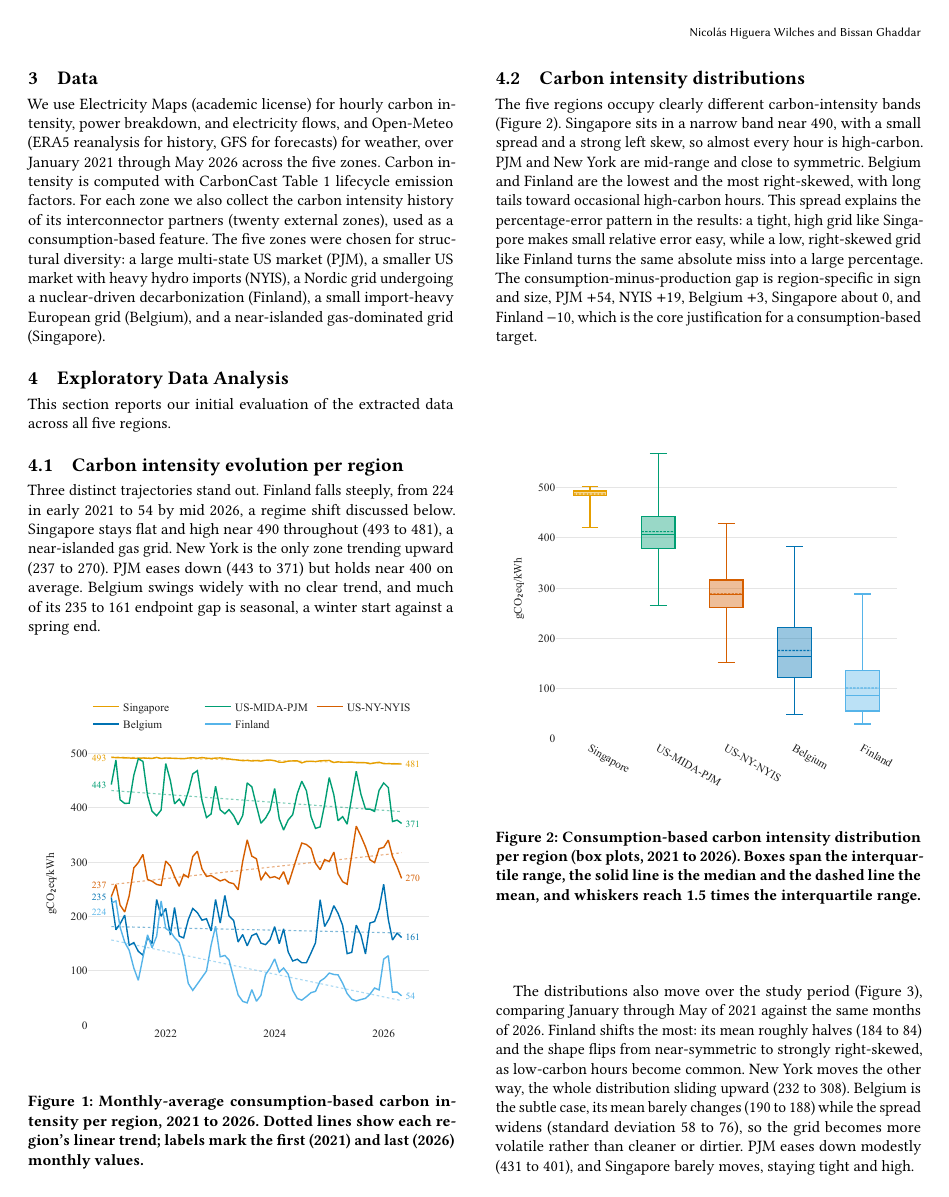
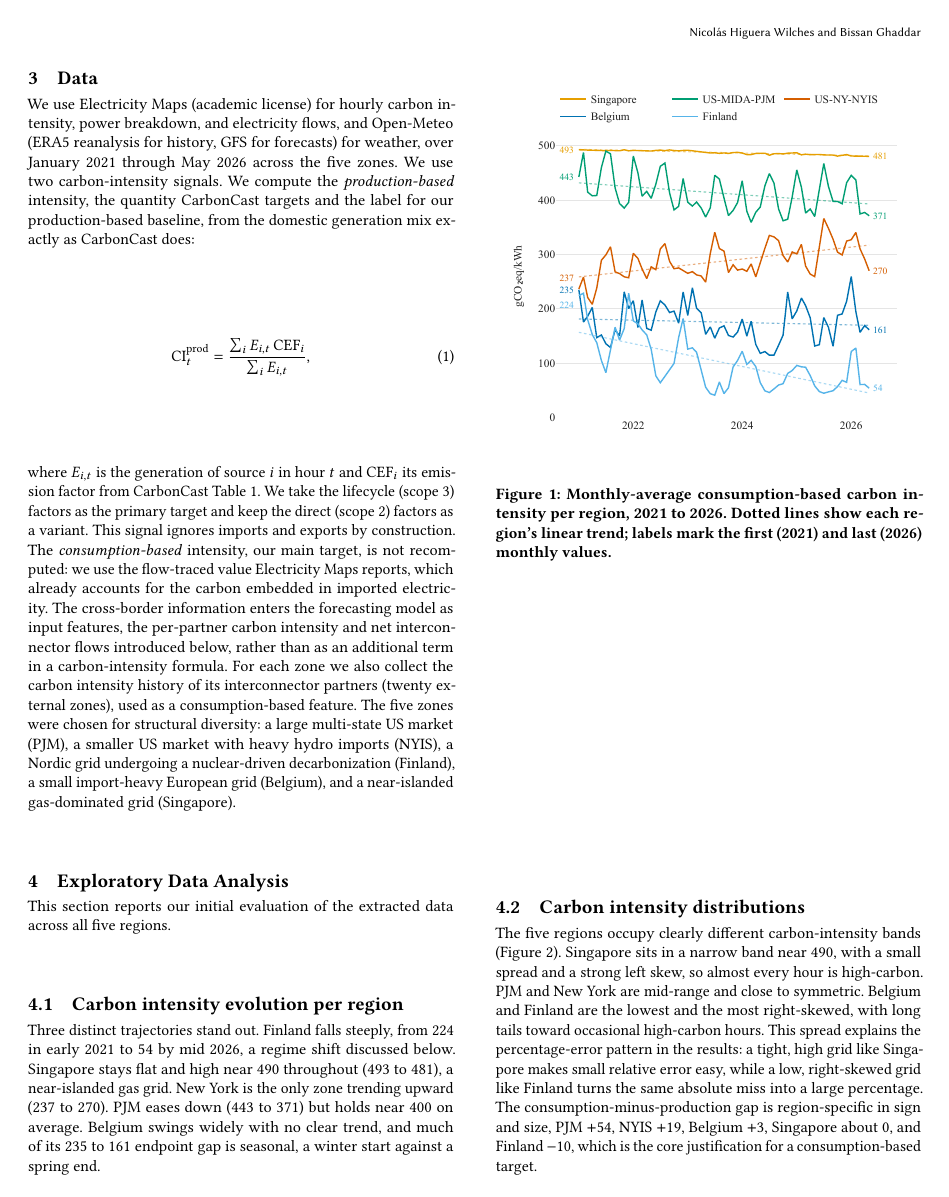
Before and after one commit to nicolaswilches/carbon-intensity-forecast, a LaTeX paper (reports/report/report.tex): page 2 of 8 before the commit and page 2 of 9 after it. Compiled offline with pdfLaTeX.

Commit message:
report: state CI computation in Data - CarbonCast Eq.1 for production-based, EM flow-traced value as consumption-based target

```diff
--- a/reports/report/report.tex
+++ b/reports/report/report.tex
@@ -133,10 +133,23 @@ cross-border flows explicitly.
 We use Electricity Maps (academic license) for hourly carbon intensity, power
 breakdown, and electricity flows, and Open-Meteo (ERA5 reanalysis for history,
 GFS for forecasts) for weather, over January 2021 through May 2026 across the five
-zones. Carbon intensity is computed with CarbonCast Table~1 lifecycle emission
-factors. For each zone we also collect the carbon intensity history of its
-interconnector partners (twenty external zones), used as a consumption-based
-feature.
+zones. We use two carbon-intensity signals. We compute the \emph{production-based}
+intensity, the quantity CarbonCast targets and the label for our production-based
+baseline, from the domestic generation mix exactly as CarbonCast does:
+\begin{equation}
+\mathrm{CI}^{\mathrm{prod}}_t = \frac{\sum_i E_{i,t}\,\mathrm{CEF}_i}{\sum_i E_{i,t}},
+\end{equation}
+where $E_{i,t}$ is the generation of source $i$ in hour $t$ and $\mathrm{CEF}_i$ its
+emission factor from CarbonCast Table~1. We take the lifecycle (scope~3) factors as
+the primary target and keep the direct (scope~2) factors as a variant. This signal
+ignores imports and exports by construction. The \emph{consumption-based} intensity,
+our main target, is not recomputed: we use the flow-traced value Electricity Maps
+reports, which already accounts for the carbon embedded in imported electricity. The
+cross-border information enters the forecasting model as input features, the
+per-partner carbon intensity and net interconnector flows introduced below, rather
+than as an additional term in a carbon-intensity formula. For each zone we also
+collect the carbon intensity history of its interconnector partners (twenty external
+zones), used as a consumption-based feature.
 The five zones were chosen for structural diversity: a large multi-state US market
 (PJM), a smaller US market with heavy hydro imports (NYIS), a Nordic grid
 undergoing a nuclear-driven decarbonization (Finland), a small import-heavy
```
